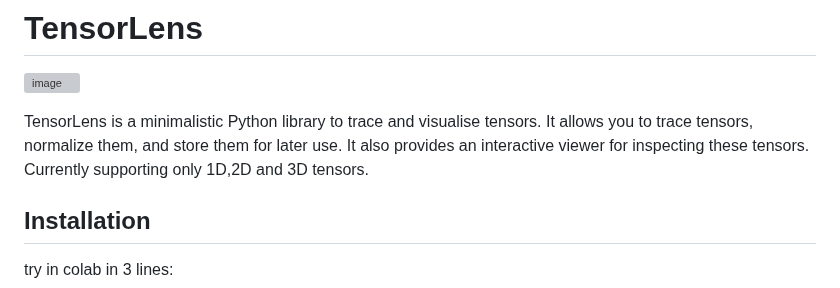
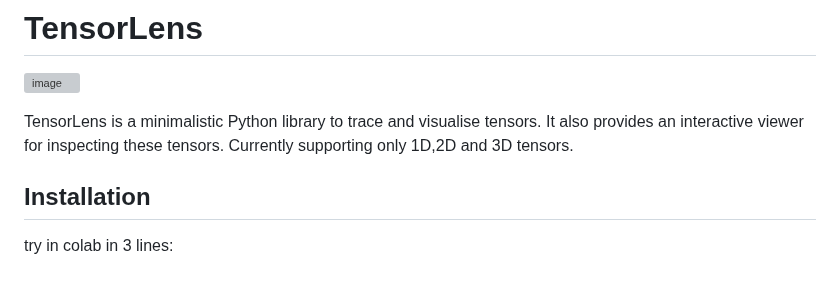
Before and after one commit to attentionmech/tensorlens, a Markdown page: README.md, the part around the change. GitHub-like rendering; grey boxes are pictures that could not be loaded.

```diff
--- a/README.md
+++ b/README.md
@@ -2,7 +2,7 @@
 
 ![image](https://github.com/user-attachments/assets/d9161c40-4edb-4657-a550-2b9c2f56c83f)
 
-TensorLens is a minimalistic Python library to trace and visualise tensors. It allows you to trace tensors, normalize them, and store them for later use. It also provides an interactive viewer for inspecting these tensors. Currently supporting only 1D,2D and 3D tensors.
+TensorLens is a minimalistic Python library to trace and visualise tensors. It also provides an interactive viewer for inspecting these tensors. Currently supporting only 1D,2D and 3D tensors.
 
 ## Installation
 
```
